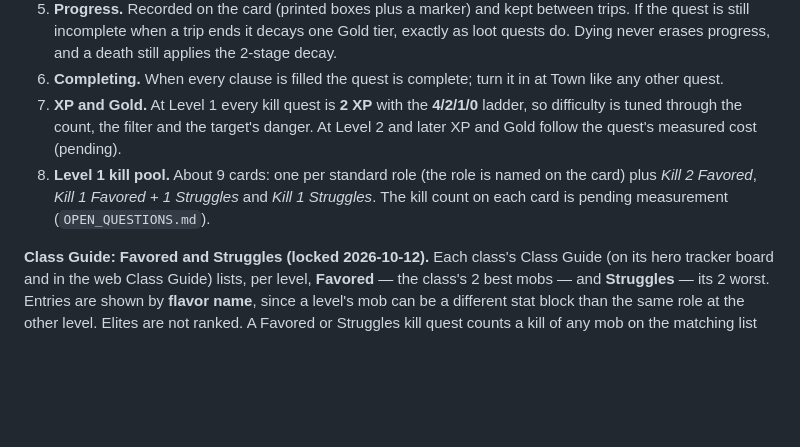
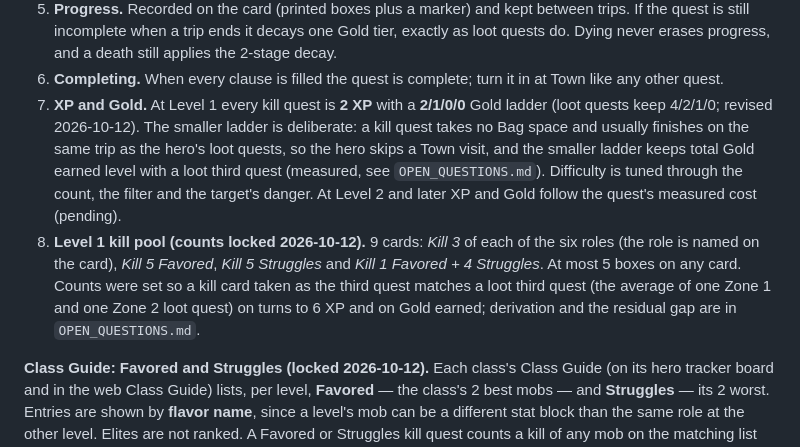
Before and after one commit to traidur/AGGRO-QUEST, a Markdown page: DESIGN_DOC.md, the part around the change. Rendered like a GitHub page; blank space fills up the shorter version.

```diff
--- a/DESIGN_DOC.md
+++ b/DESIGN_DOC.md
@@ -681,12 +681,17 @@ draft with exactly 3 quests: **2 loot quests and 1 kill quest**. The draft runs
    Dying never erases progress, and a death still applies the 2-stage decay.
 6. **Completing.** When every clause is filled the quest is complete; turn it in at Town like any
    other quest.
-7. **XP and Gold.** At Level 1 every kill quest is **2 XP** with the **4/2/1/0** ladder, so
-   difficulty is tuned through the count, the filter and the target's danger. At Level 2 and later
-   XP and Gold follow the quest's measured cost (pending).
-8. **Level 1 kill pool.** About 9 cards: one per standard role (the role is named on the card) plus
-   *Kill 2 Favored*, *Kill 1 Favored + 1 Struggles* and *Kill 1 Struggles*. The kill count on each
-   card is pending measurement (`OPEN_QUESTIONS.md`).
+7. **XP and Gold.** At Level 1 every kill quest is **2 XP** with a **2/1/0/0** Gold ladder
+   (loot quests keep 4/2/1/0; revised 2026-10-12). The smaller ladder is deliberate: a kill quest
+   takes no Bag space and usually finishes on the same trip as the hero's loot quests, so the hero
+   skips a Town visit, and the smaller ladder keeps total Gold earned level with a loot third quest
+   (measured, see `OPEN_QUESTIONS.md`). Difficulty is tuned through the count, the filter and the
+   target's danger. At Level 2 and later XP and Gold follow the quest's measured cost (pending).
+8. **Level 1 kill pool (counts locked 2026-10-12).** 9 cards: *Kill 3* of each of the six roles (the
+   role is named on the card), *Kill 5 Favored*, *Kill 5 Struggles* and *Kill 1 Favored + 4
+   Struggles*. At most 5 boxes on any card. Counts were set so a kill card taken as the third quest
+   matches a loot third quest (the average of one Zone 1 and one Zone 2 loot quest) on turns to
+   6 XP and on Gold earned; derivation and the residual gap are in `OPEN_QUESTIONS.md`.
 
 **Class Guide: Favored and Struggles (locked 2026-10-12).** Each class's Class Guide (on its hero
 tracker board and in the web Class Guide) lists, per level, **Favored** — the class's 2 best mobs —
```
Also changed, not shown: OPEN_QUESTIONS.md (+39 -5 lines).
